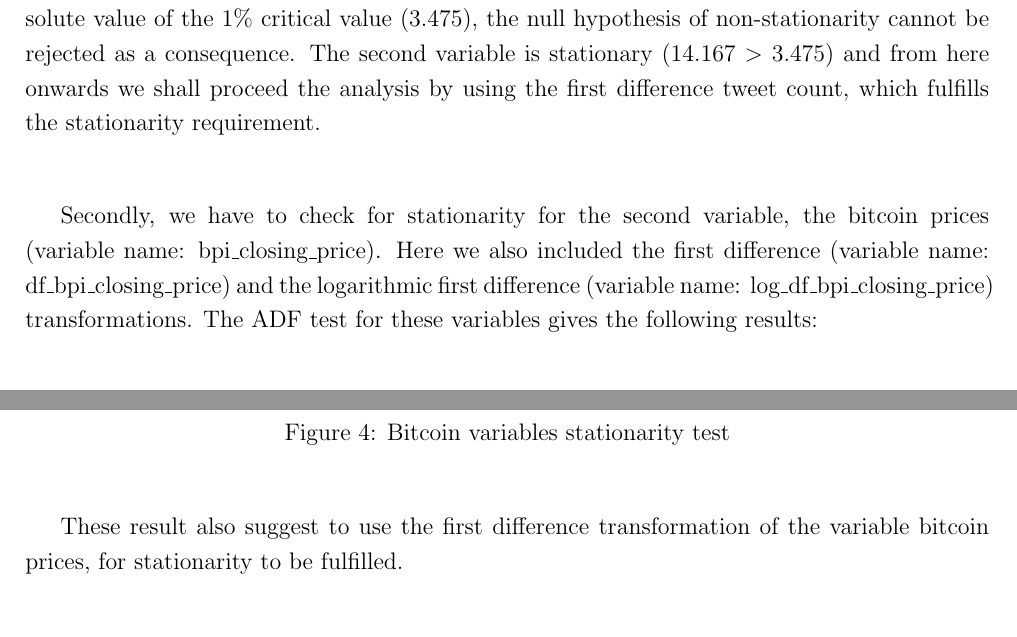
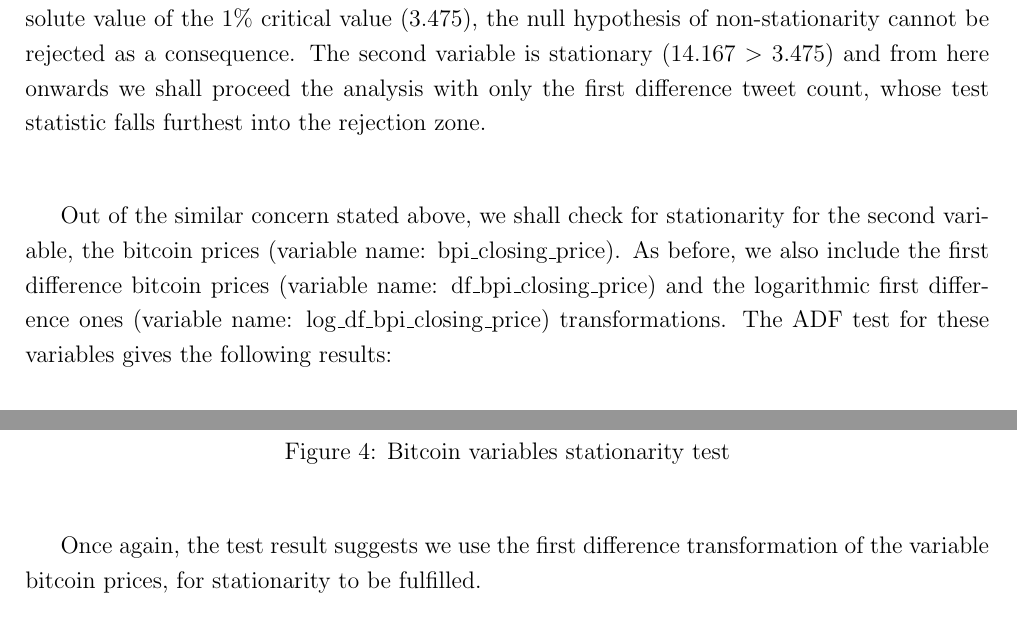
Before and after one commit to joelsonderegger/twitterbitcoin, a LaTeX paper (paper/paper.tex): two parts of page 11 of 17, joined at a grey line, cut so that both start at the same text. Compiled offline with pdfLaTeX.

Commit message:
Update paper.tex

```diff
--- a/paper/paper.tex
+++ b/paper/paper.tex
@@ -208,9 +208,9 @@ We shall test the stationarity for the "crude" twitter data (variable name: nr\_
 \label{fig:3}
 \end{figure}
 
-From the results we can see that only the first variable (i.e. the untransformed tweet count) is non-stationary, since the absolute value of the Test Statistic (3.152) is smaller than the absolute value of the 1\% critical value (3.475), the null hypothesis of non-stationarity cannot be rejected as a consequence. The second variable is stationary (14.167 $>$ 3.475) and from here onwards we shall proceed the analysis by using the first difference tweet count, which fulfills the stationarity requirement.\\
+From the results we can see that only the first variable (i.e. the untransformed tweet count) is non-stationary, since the absolute value of the Test Statistic (3.152) is smaller than the absolute value of the 1\% critical value (3.475), the null hypothesis of non-stationarity cannot be rejected as a consequence. The second variable is stationary (14.167 $>$ 3.475) and from here onwards we shall proceed the analysis with only the first difference tweet count, whose test statistic falls furthest into the rejection zone.\\
 
-Secondly, we have to check for stationarity for the second variable, the bitcoin prices (variable name: bpi\_closing\_price). Here we also included the first difference (variable name: df\_bpi\_closing\_price) and the logarithmic first difference (variable name: log\_df\_bpi\_closing\_price) transformations. The ADF test for these variables gives the following results:\\
+Out of the similar concern stated above, we shall check for stationarity for the second variable, the bitcoin prices (variable name: bpi\_closing\_price). As before, we also include the first difference bitcoin prices (variable name: df\_bpi\_closing\_price) and the logarithmic first difference ones (variable name: log\_df\_bpi\_closing\_price) transformations. The ADF test for these variables gives the following results:\\
 
 \begin{figure}[H]
 \centering
@@ -219,7 +219,7 @@ Secondly, we have to check for stationarity for the second variable, the bitcoin
 \label{fig:4}
 \end{figure}
 
-These result also suggest to use the first difference transformation of the variable bitcoin prices, for stationarity to be fulfilled.
+Once again, the test result suggests we use the first difference transformation of the variable bitcoin prices, for stationarity to be fulfilled.
 
 \subsection{Lag-Specification}
 To select the optimal number of lags to use for the VAR regression, we have to check for various information criteria. Information criteria are measuring the tradeoff between model fit and parsimony, giving the optimal number of lags to use (\cite[p.~27]{brandtwilliams2007}). The calculations of these criteria for our specific data set are shown in the following table.\\
```
